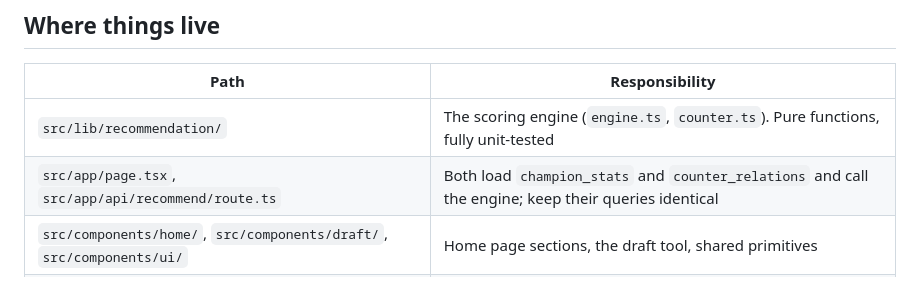
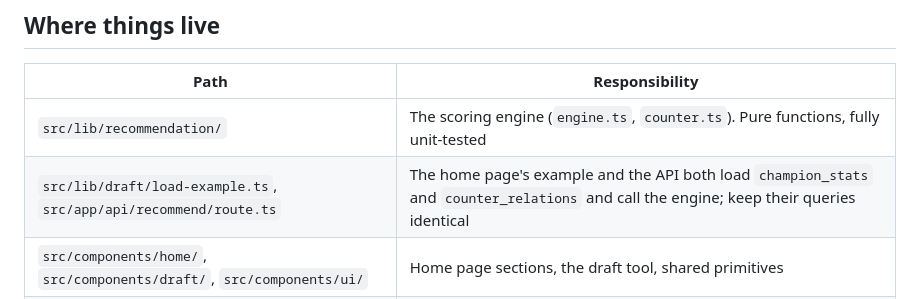
Before and after one commit to CAIClement/DraftForMe, a Markdown page: CLAUDE.md, the part around the change. Drawn GitHub-style.

Commit message:
docs: point CLAUDE.md at the file that now loads the home example
Co-Authored-By: Claude Opus 5 <noreply@anthropic.com>

```diff
--- a/CLAUDE.md
+++ b/CLAUDE.md
@@ -22,7 +22,7 @@ python -m pytest test/ml -q  # every Python test, about two minutes
 | Path | Responsibility |
 |---|---|
 | `src/lib/recommendation/` | The scoring engine (`engine.ts`, `counter.ts`). Pure functions, fully unit-tested |
-| `src/app/page.tsx`, `src/app/api/recommend/route.ts` | Both load `champion_stats` and `counter_relations` and call the engine; keep their queries identical |
+| `src/lib/draft/load-example.ts`, `src/app/api/recommend/route.ts` | The home page's example and the API both load `champion_stats` and `counter_relations` and call the engine; keep their queries identical |
 | `src/components/home/`, `src/components/draft/`, `src/components/ui/` | Home page sections, the draft tool, shared primitives |
 | `src/app/globals.css` | The design tokens (colour palette) as CSS variables, mapped in `tailwind.config.ts` |
 | `supabase/migrations/` | Schema, applied in order |
```
